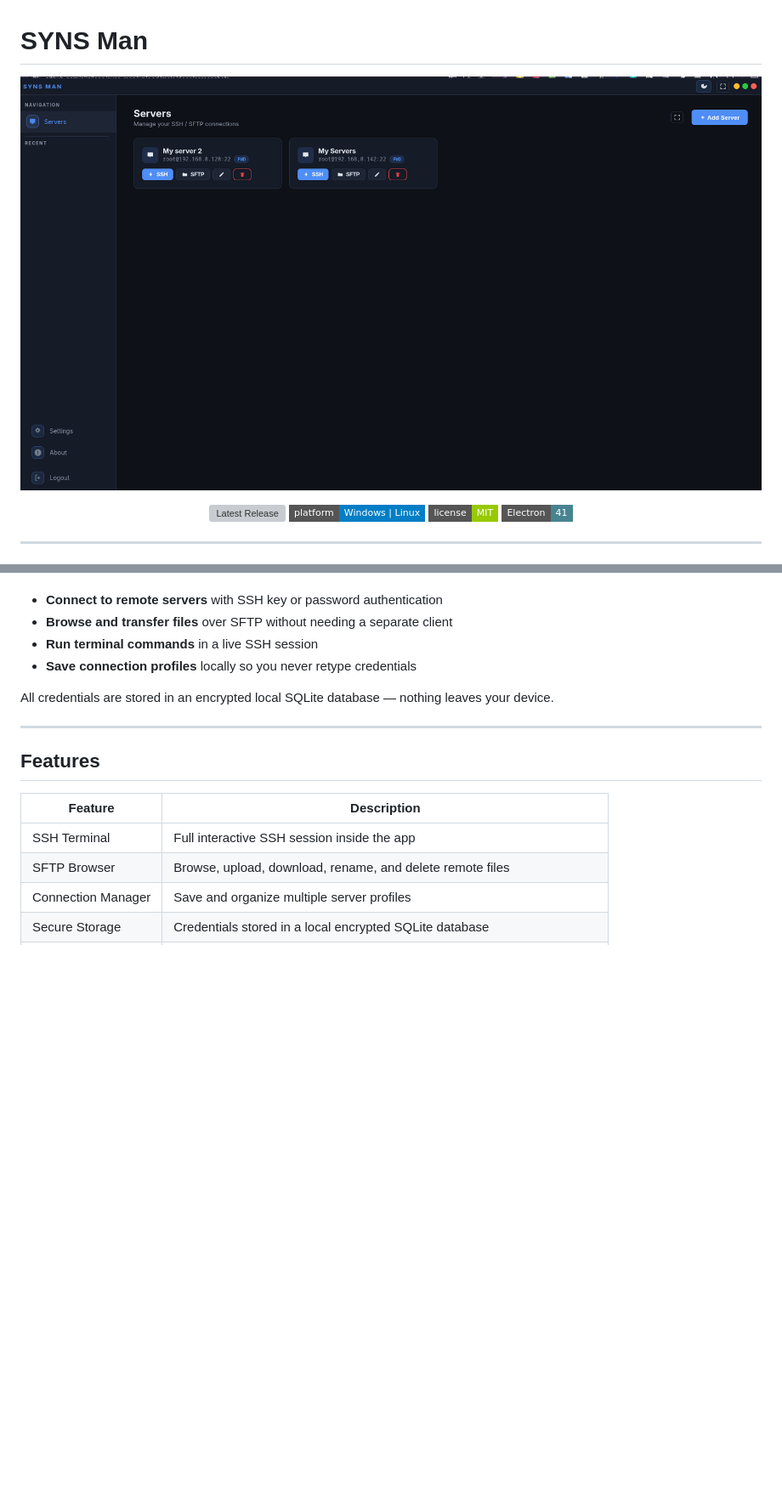
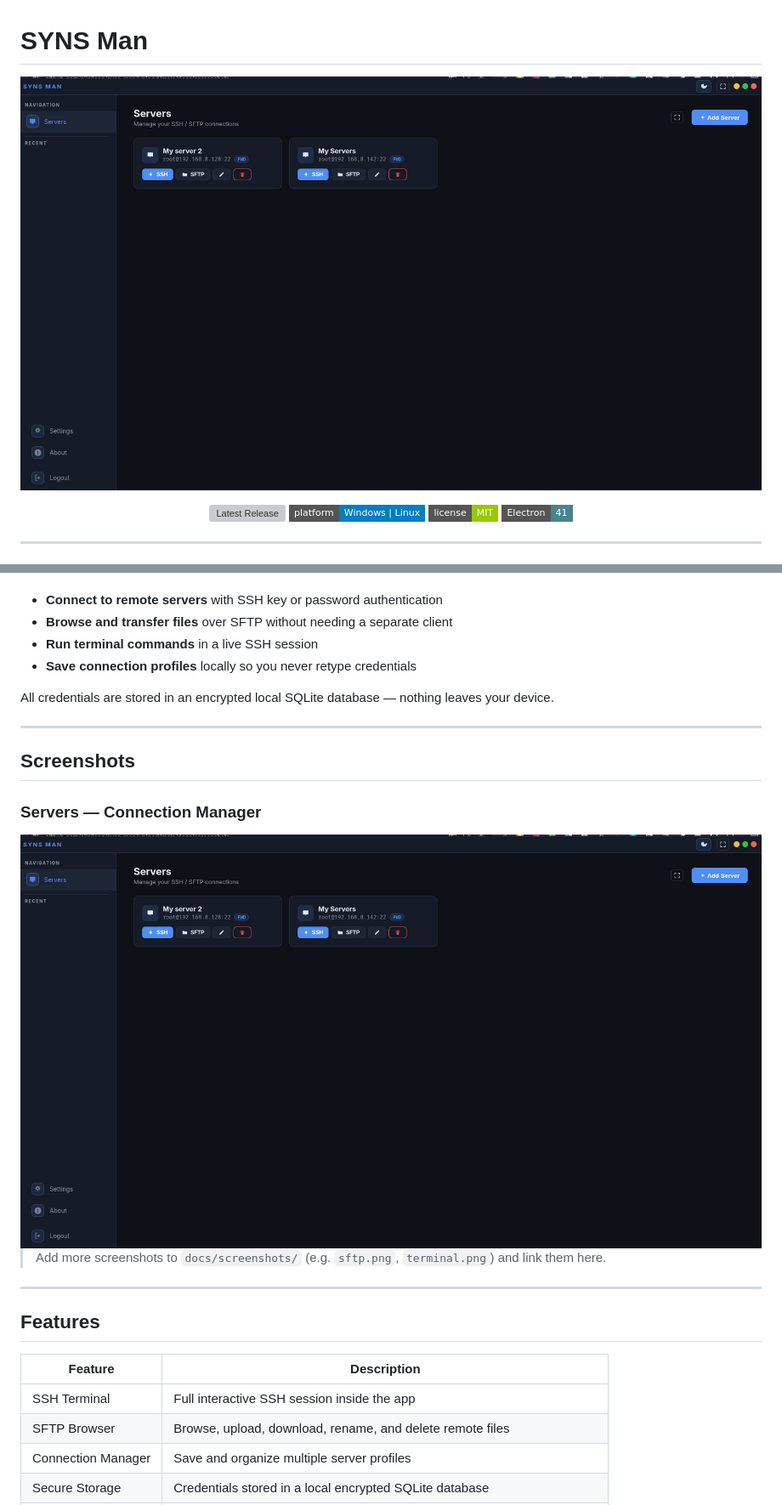
Before and after one commit to aljailane/syns-man, a Markdown page: README.md, 2 parts joined by grey strips. Shown at 85% size. GitHub-like rendering; pictures changed too: docs/screenshots/servers.png (added); badges without logos; blank space fills up the shorter version; grey boxes are pictures that could not be loaded.

Commit message:
docs: use real screenshot, rename to servers.png

```diff
--- a/README.md
+++ b/README.md
@@ -1,7 +1,7 @@
 # SYNS Man
 
 <p align="center">
-  <img src="docs/screenshots/Screenshot%20From%202026-05-03%2022-13-29.png" alt="SYNS Man — Dashboard" width="100%"/>
+  <img src="docs/screenshots/servers.png" alt="SYNS Man — Servers" width="100%"/>
 </p>
 
 <p align="center">
@@ -25,6 +25,15 @@ Whether you are a developer deploying code to a remote server, a sysadmin managi
 - **Save connection profiles** locally so you never retype credentials
 
 All credentials are stored in an encrypted local SQLite database — nothing leaves your device.
+
+---
+
+## Screenshots
+
+### Servers — Connection Manager
+<img src="docs/screenshots/servers.png" alt="Servers view" width="100%"/>
+
+> Add more screenshots to `docs/screenshots/` (e.g. `sftp.png`, `terminal.png`) and link them here.
 
 ---
 
```
